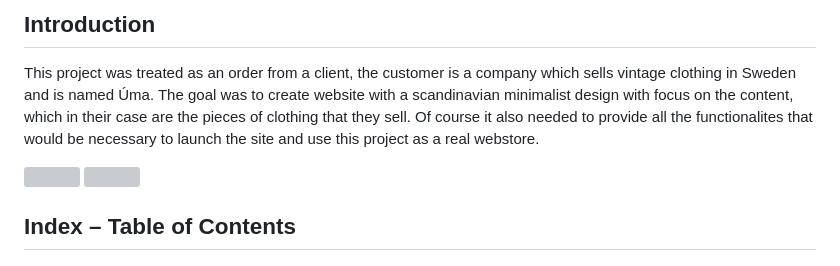
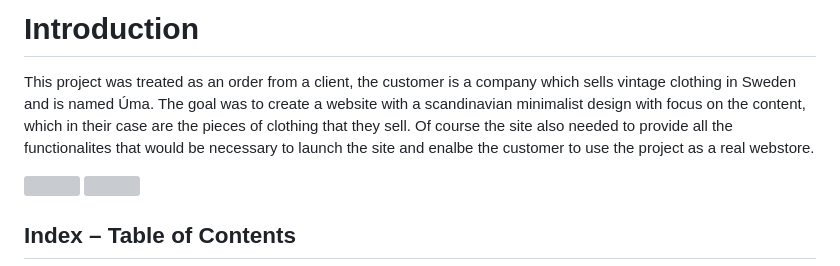
Before and after one commit to CarlssonOscar/uma-vintage, a Markdown page: README.md, the part around the change. GitHub-like rendering; grey boxes are pictures that could not be loaded.

```diff
--- a/README.md
+++ b/README.md
@@ -1,6 +1,6 @@
-## Introduction
+# Introduction
 
-This project was treated as an order from a client, the customer is a company which sells vintage clothing in Sweden and is named Úma. The goal was to create website with a scandinavian minimalist design with focus on the content, which in their case are the pieces of clothing that they sell. Of course it also needed to provide all the functionalites that would be necessary to launch the site and use this project as a real webstore.
+This project was treated as an order from a client, the customer is a company which sells vintage clothing in Sweden and is named Úma. The goal was to create a website with a scandinavian minimalist design with focus on the content, which in their case are the pieces of clothing that they sell. Of course the site also needed to provide all the functionalites that would be necessary to launch the site and enalbe the customer to use the project as a real webstore.
 
 ![](media/front-page.jpg)
 ![](media/products.jpg)
```
Also changed, not shown: media/message-info.png (added), media/success-mes.png (added), 1 other file.
